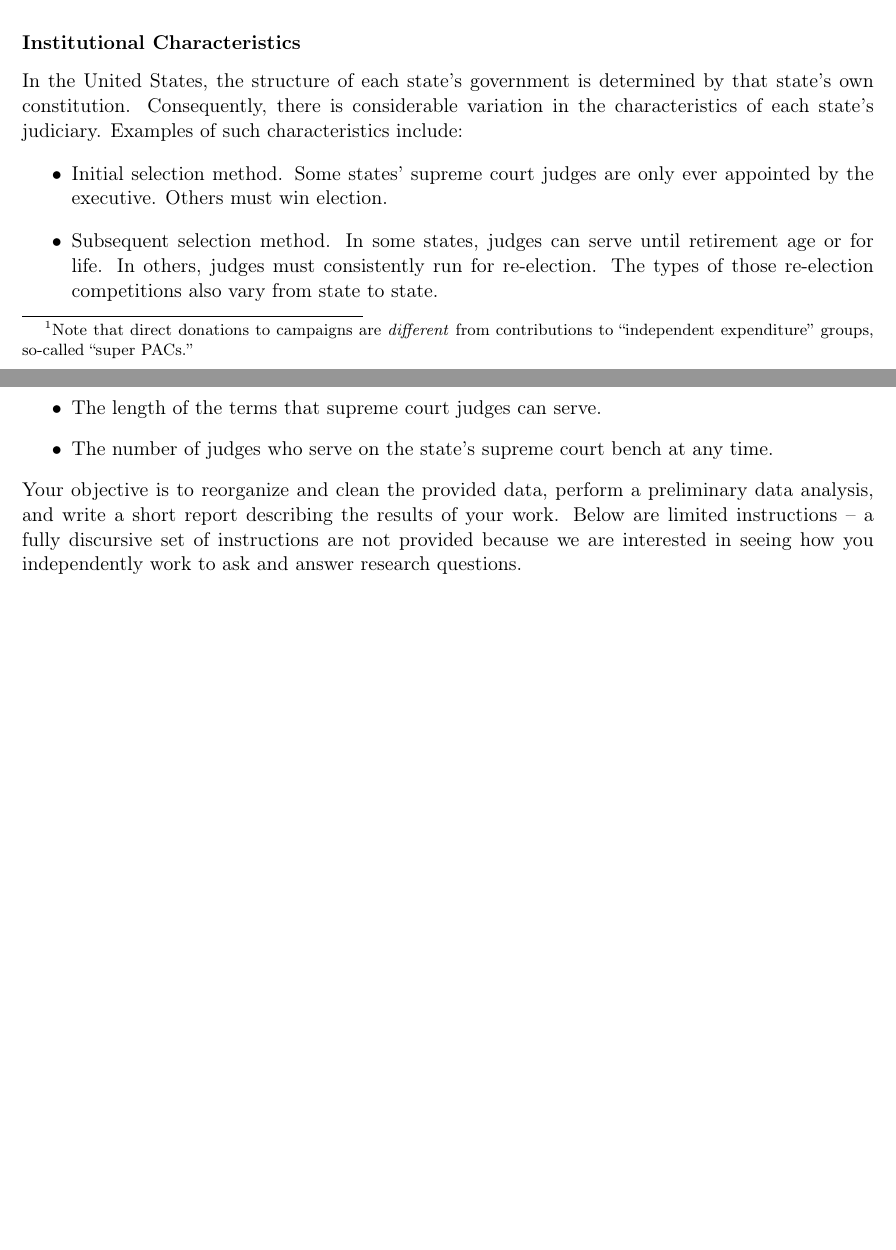
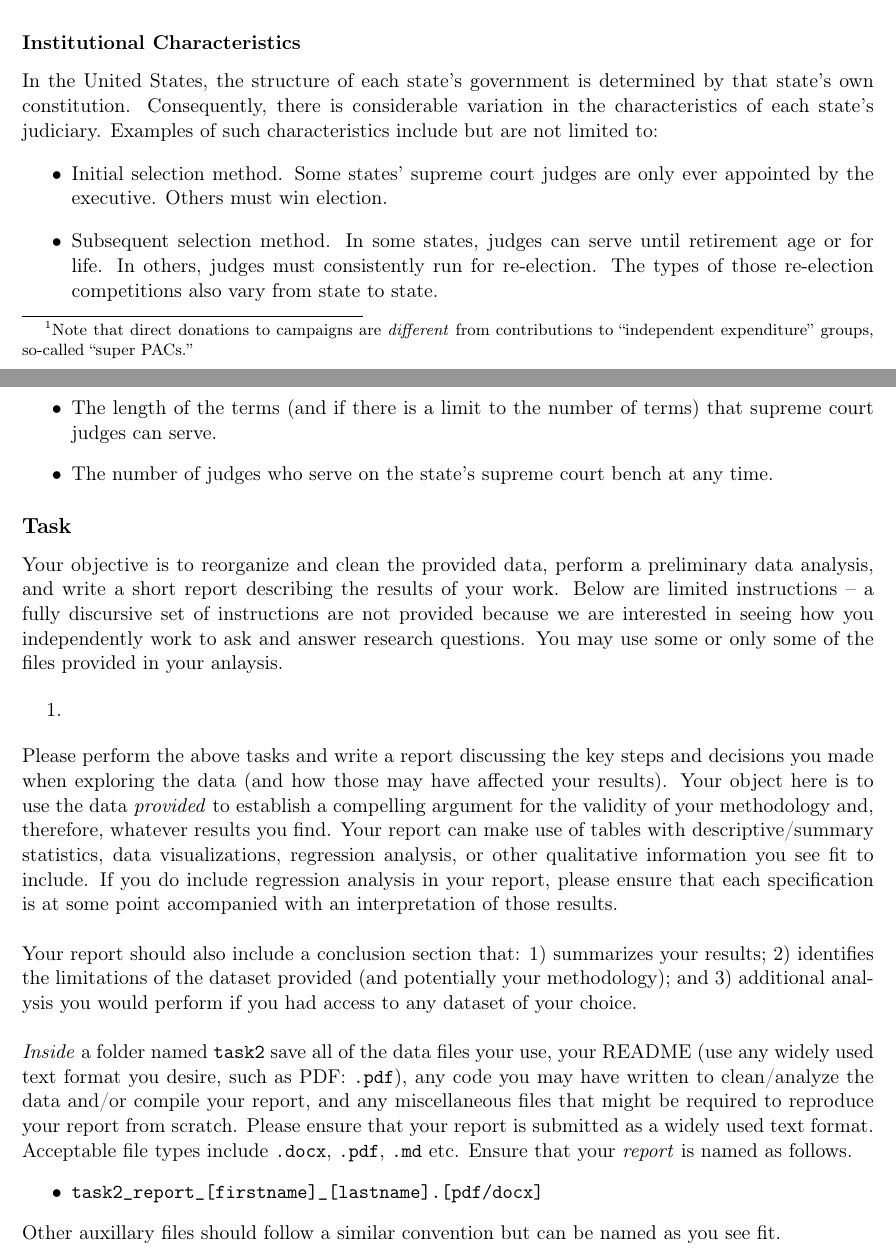
Before and after one commit to BoothStiglerCenter/RPHiring23, a LaTeX document (StiglerCenterCodingTask23.tex): two parts of pages 6 and 7 of 7, joined at a grey line, cut so that both start at the same text, the shorter picture padded with empty space. Compiled offline with pdfLaTeX.

Commit message:
Task 2
Task 2 is specified as working on the state supreme courts donations data.
- Filled out generic info about the task
- Need to specify which files are provided and ssc-specific questions/objectives

```diff
--- a/StiglerCenterCodingTask23.tex
+++ b/StiglerCenterCodingTask23.tex
@@ -148,19 +148,30 @@ In this short task you will conduct a preliminary analysis regarding the role of
 As with other elections in the United States, individuals and corporations can make contributions to a candidate's campaign; those contributions can be spent on making advertisements, facilitating a candidate's travel for campaigning purposes, hiring support staff, etc.\footnote{Note that direct donations to campaigns are \textit{different} from contributions to ``independent expenditure'' groups, so-called ``super PACs.''} Each state has slightly different rules about caps on donations and what must be disclosed when individuals or organization make those donations but in all states, those donations are a matter of public record.
 
 \subsubsection*{Institutional Characteristics}
-In the United States, the structure of each state's government is determined by that state's own constitution. Consequently, there is considerable variation in the characteristics of each state's judiciary. Examples of such characteristics include:
+In the United States, the structure of each state's government is determined by that state's own constitution. Consequently, there is considerable variation in the characteristics of each state's judiciary. Examples of such characteristics include but are not limited to:
 \begin{itemize}
     \item Initial selection method. Some states' supreme court judges are only ever appointed by the executive. Others must win election.
     \item Subsequent selection method. In some states, judges can serve until retirement age or for life. In others, judges must consistently run for re-election. The types of those re-election competitions also vary from state to state.
-    \item The length of the terms that supreme court judges can serve.
+    \item The length of the terms (and if there is a limit to the number of terms) that supreme court judges can serve.
     \item The number of judges who serve on the state's supreme court bench at any time.
 \end{itemize}
 
-Your objective is to reorganize and clean the provided data, perform a preliminary data analysis, and write a short report describing the results of your work. Below are limited instructions -- a fully discursive set of instructions are not provided because we are interested in seeing how you independently work to ask and answer research questions.
+\subsection*{Task}
+
+Your objective is to reorganize and clean the provided data, perform a preliminary data analysis, and write a short report describing the results of your work. Below are limited instructions -- a fully discursive set of instructions are not provided because we are interested in seeing how you independently work to ask and answer research questions. You may use some or only some of the files provided in your anlaysis.
 
 \begin{enumerate}
     \item
 \end{enumerate}
 
+Please perform the above tasks and write a report discussing the key steps and decisions you made when exploring the data (and how those may have affected your results). Your object here is to use the data \textit{provided} to establish a compelling argument for the validity of your methodology and, therefore, whatever results you find. Your report can make use of tables with descriptive/summary statistics, data visualizations, regression analysis, or other qualitative information you see fit to include. If you do include regression analysis in your report, please ensure that each specification is at some point accompanied with an interpretation of those results.\\
+
+Your report should also include a conclusion section that: 1) summarizes your results; 2) identifies the limitations of the dataset provided (and potentially your methodology); and 3) additional analysis you would perform if you had access to any dataset of your choice.\\
+
+\textit{Inside} a folder named \verb|task2| save all of the data files your use, your README (use any widely used text format you desire, such as PDF: \verb|.pdf|), any code you may have written to clean/analyze the data and/or compile your report, and any miscellaneous files that might be required to reproduce your report from scratch. Please ensure that your report is submitted as a widely used text format. Acceptable file types include \verb|.docx|, \verb|.pdf|, \verb|.md| etc. Ensure that your \textit{report} is named as follows.
+\begin{itemize}
+    \item \verb|task2_report_[firstname]_[lastname].[pdf/docx]|
+\end{itemize}
+Other auxillary files should follow a similar convention but can be named as you see fit.
 
 \end{document}
```
Also changed, not shown: StiglerCenterCodingTask23.pdf.
